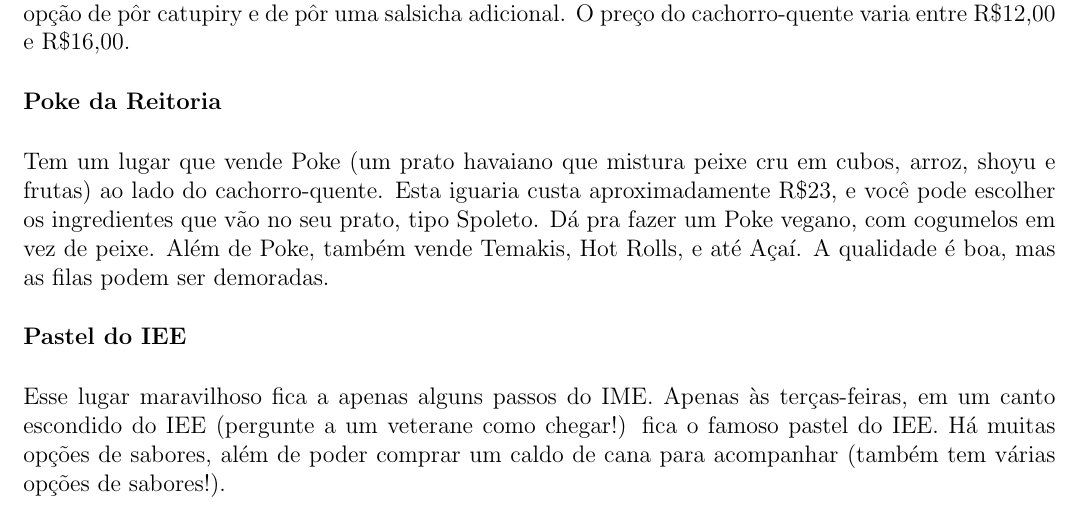
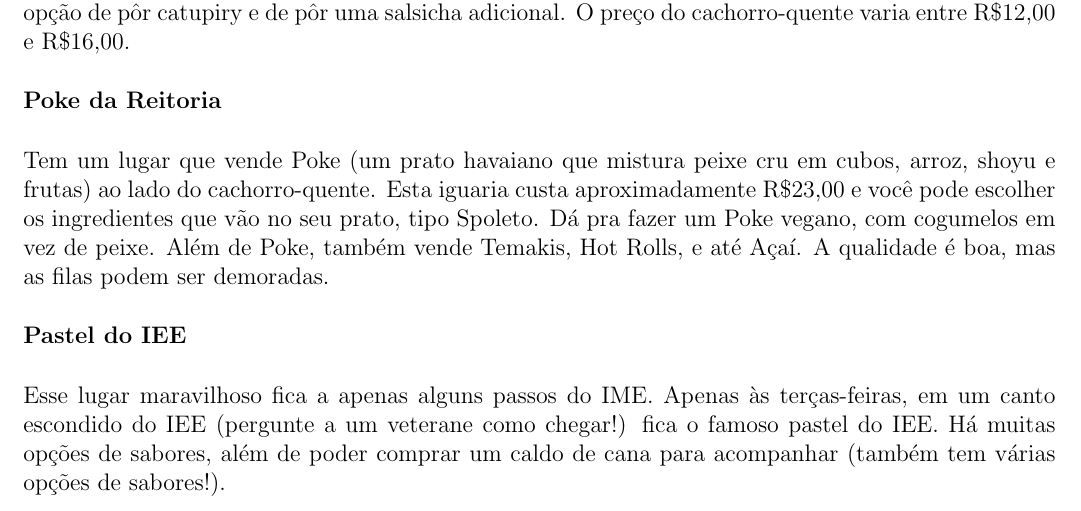
Before and after one commit to Kazuo256/guiadobixo, a LaTeX document (src/GuiaDoBixo.tex, which reads src/sobre_a_usp.tex): part of page 84 of 118, cut so that both start at the same text. Compiled offline with pdfLaTeX.

Commit message:
Update sobre_a_usp.tex

```diff
--- a/src/sobre_a_usp.tex
+++ b/src/sobre_a_usp.tex
@@ -437,7 +437,7 @@ entre R\$12,00 e R\$16,00.
 
 Tem um lugar que vende Poke (um prato havaiano que mistura peixe cru em cubos,
 arroz, shoyu e frutas) ao lado do cachorro-quente. Esta iguaria custa
-aproximadamente R\$23, e você pode escolher os ingredientes que vão no seu prato,
+aproximadamente R\$23,00 e você pode escolher os ingredientes que vão no seu prato,
 tipo Spoleto. Dá pra fazer um Poke vegano, com cogumelos em vez de peixe. Além de
 Poke, também vende Temakis, Hot Rolls, e até Açaí. A qualidade é boa, mas as filas
 podem ser demoradas.
```
Also changed, not shown: src/sobre_a_usp.tex (2 more changed lines).
